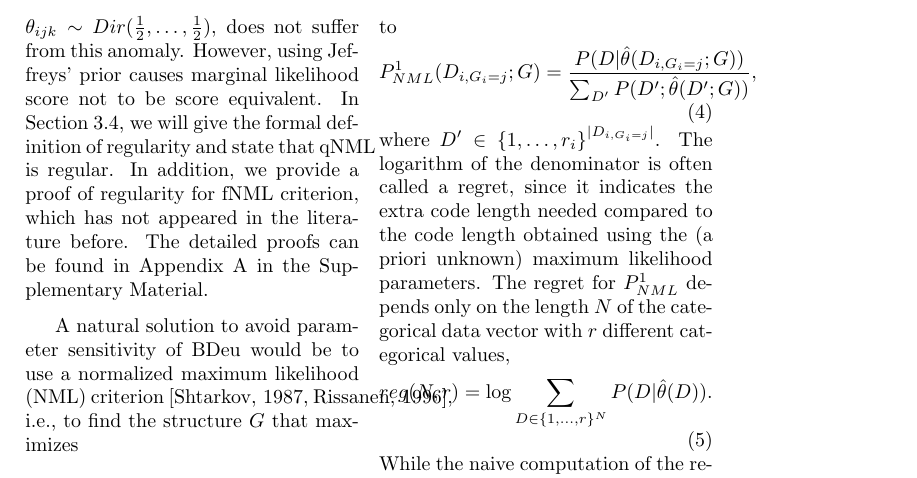
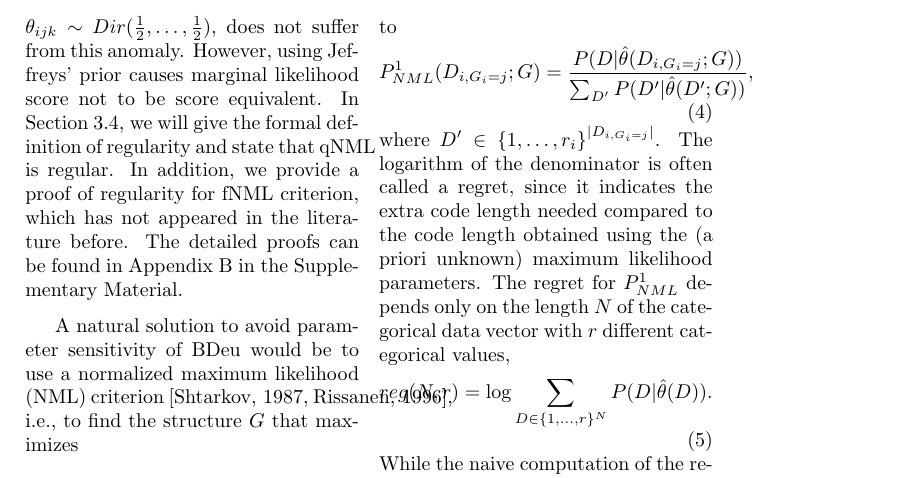
Before and after one commit to tomisilander/AISTATS2018q, a LaTeX paper (main.tex, which reads bn.tex): part of page 4 of 14, cut so that both start at the same text. Compiled offline with pdfLaTeX; a LaTeX package or settings file that is missing is left out.

Commit message:
ref to right appendix

```diff
--- a/bn.tex
+++ b/bn.tex
@@ -118,7 +118,7 @@ to stem from the way the hyperparameters for the Dirichlet
 distribution are chosen in BDeu as using Jeffreys' prior,
 $\theta_{ijk}\sim Dir(\frac{1}{2},\ldots,\frac{1}{2})$, does not suffer
 from this anomaly. However, using Jeffreys' prior causes marginal
-likelihood score not to be score equivalent. In Section \ref{sec:regularity}, we will give the formal definition of regularity and state that qNML is regular. In addition, we provide a proof of regularity for fNML criterion, which has not appeared in the literature before. The detailed proofs can be found in Appendix A in the Supplementary Material.
+likelihood score not to be score equivalent. In Section \ref{sec:regularity}, we will give the formal definition of regularity and state that qNML is regular. In addition, we provide a proof of regularity for fNML criterion, which has not appeared in the literature before. The detailed proofs can be found in Appendix B in the Supplementary Material.
 
 A natural solution to avoid parameter sensitivity of BDeu would be to
 use a normalized maximum likelihood (NML)
@@ -143,7 +143,7 @@ suggested solving the BDeu parameter sensitivity problem by using the
 NML-code for the column partitions, i.e., changing the Bayesian mixture
 in equation~(\ref{eqn:bayesmix}) to
 \begin{equation}
-P^1_{NML}(D_{i,G_i=j};G)=\frac{P(D|\hat\theta(D_{i,G_i=j};G))}{\sum_{D'}{P(D';\hat\theta(D';G))}},
+P^1_{NML}(D_{i,G_i=j};G)=\frac{P(D|\hat\theta(D_{i,G_i=j};G))}{\sum_{D'}{P(D'|\hat\theta(D';G))}},
 \end{equation}
 where $D'\in{\{1,\ldots,r_i\}}^{|D_{i,G_i=j}|}$.  The logarithm of the
 denominator is often called a regret, since it indicates the extra
```
